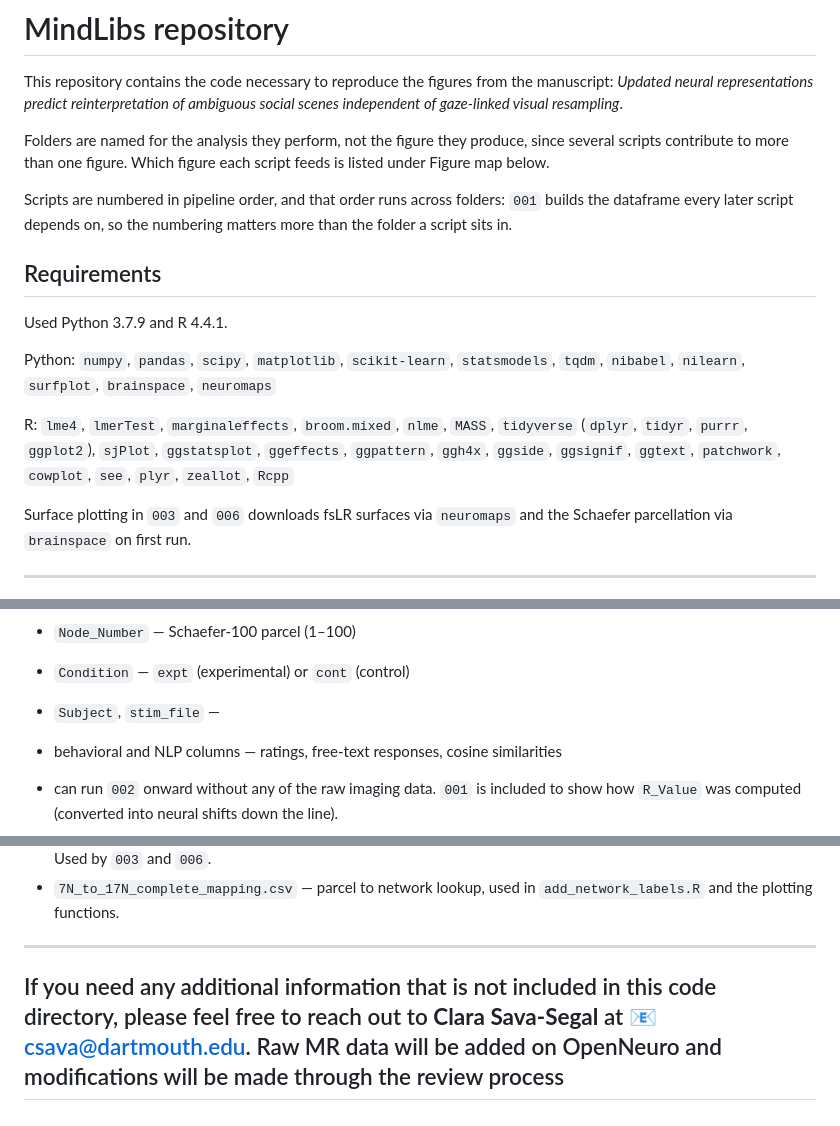
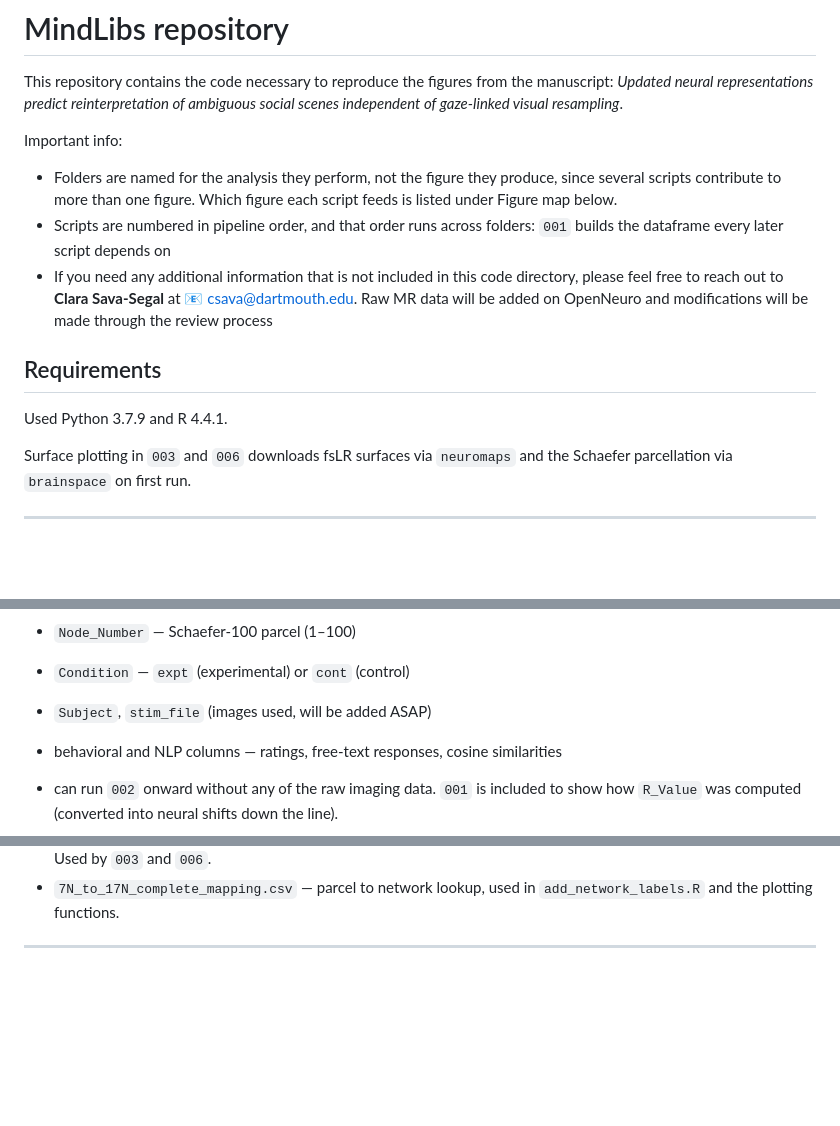
Before and after one commit to csavasegal/mindlibs_rep, a Markdown page: README.md, 3 parts joined by grey strips. Rendered like a GitHub page; blank space fills up the shorter version.

Commit message:
again another minor change to the readme

```diff
--- a/README.md
+++ b/README.md
@@ -1,26 +1,18 @@
 # MindLibs repository
 This repository contains the code necessary to reproduce the figures from the manuscript: *Updated neural representations predict reinterpretation of ambiguous social scenes independent of gaze-linked visual resampling*.
 
-Folders are named for the analysis they perform, not the figure they produce, since
+Important info:
+- Folders are named for the analysis they perform, not the figure they produce, since
 several scripts contribute to more than one figure. Which figure each script feeds is
 listed under Figure map below.
-
-Scripts are numbered in pipeline order, and that order runs across folders: `001` builds
-the dataframe every later script depends on, so the numbering matters more than the
-folder a script sits in.
-
+- Scripts are numbered in pipeline order, and that order runs across folders: `001` builds
+the dataframe every later script depends on
+- If you need any additional information that is not included in this code directory, please feel free to reach out to **Clara Sava-Segal** at 📧 [csava@dartmouth.edu](mailto:csava@dartmouth.edu).
+Raw MR data will be added on OpenNeuro and modifications will be made through the review process
 
 ## Requirements
 
 Used Python 3.7.9 and R 4.4.1.
-
-Python: `numpy`, `pandas`, `scipy`, `matplotlib`, `scikit-learn`, `statsmodels`, `tqdm`,
-`nibabel`, `nilearn`, `surfplot`, `brainspace`, `neuromaps`
-
-R: `lme4`, `lmerTest`, `marginaleffects`, `broom.mixed`, `nlme`, `MASS`, `tidyverse`
-(`dplyr`, `tidyr`, `purrr`, `ggplot2`), `sjPlot`, `ggstatsplot`, `ggeffects`, `ggpattern`,
-`ggh4x`, `ggside`, `ggsignif`, `ggtext`, `patchwork`, `cowplot`, `see`, `plyr`, `zeallot`,
-`Rcpp`
 
 Surface plotting in `003` and `006` downloads fsLR surfaces via `neuromaps` and the
 Schaefer parcellation via `brainspace` on first run.
@@ -40,7 +32,7 @@ One row per subject × Schaefer parcel × condition × stimulus (56 subjects ×
   trial and parcel. Viewing 1 and Viewing 2 come from a GLM generated via AFNI.
 - `Node_Number` — Schaefer-100 parcel (1–100)
 - `Condition` — `expt` (experimental) or `cont` (control)
-- `Subject`, `stim_file` —
+- `Subject`, `stim_file` (images used, will be added ASAP)
 - behavioral and NLP columns — ratings, free-text responses, cosine similarities
 
 - can run `002` onward without any of the raw imaging data. `001` is included to show how `R_Value` was computed (converted into neural shifts down the line).
@@ -93,7 +85,3 @@ present as a commented-out alternative in the same chunk.
   `add_network_labels.R` and the plotting functions.
 
 ---
-
-If you need any additional information that is not included in this code directory, please feel free to reach out to **Clara Sava-Segal** at 📧 [csava@dartmouth.edu](mailto:csava@dartmouth.edu).
-Raw MR data will be added on OpenNeuro and modifications will be made through the review process
----
```
Also changed, not shown: code/README.md (deleted, +0 -98 lines).
